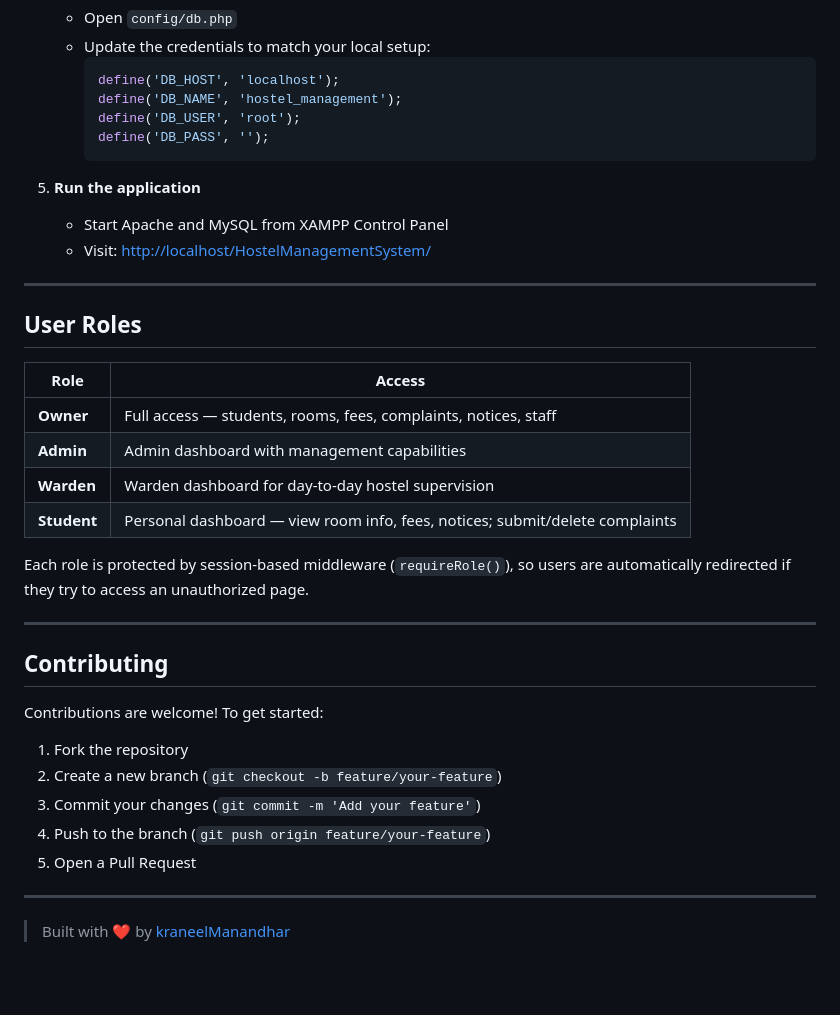
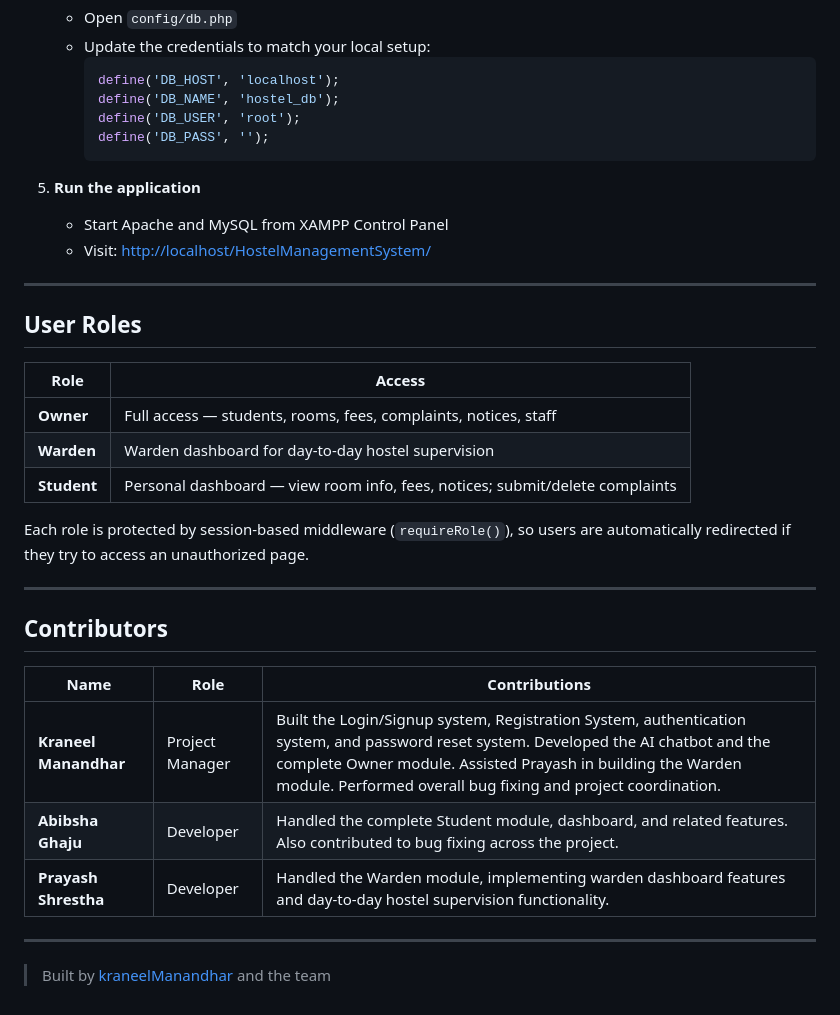
Before and after one commit to kraneelManandhar/HostelManagementSystem, a Markdown page: README.md, the part around one of its changes. Drawn GitHub-style; blank space fills up the shorter version.

Commit message:
Revise README for clarity and accuracy
Updated user roles and contributors sections, modified project description, and changed database name in configuration instructions.

````diff
--- a/README.md
+++ b/README.md
@@ -111,7 +112,7 @@ HostelManagementSystem/
    - Update the credentials to match your local setup:
      ```php
      define('DB_HOST', 'localhost');
-     define('DB_NAME', 'hostel_management');
+     define('DB_NAME', 'hostel_db');
      define('DB_USER', 'root');
      define('DB_PASS', '');
      ```
@@ -124,27 +125,24 @@ HostelManagementSystem/
 
 ## User Roles
 
-| Role    | Access                                                                 |
-|---------|------------------------------------------------------------------------|
-| **Owner**   | Full access — students, rooms, fees, complaints, notices, staff    |
-| **Admin**   | Admin dashboard with management capabilities                       |
-| **Warden**  | Warden dashboard for day-to-day hostel supervision                 |
-| **Student** | Personal dashboard — view room info, fees, notices; submit/delete complaints |
+| Role        | Access                                                                                       |
+|-------------|----------------------------------------------------------------------------------------------|
+| **Owner**   | Full access — students, rooms, fees, complaints, notices, staff                              |
+| **Warden**  | Warden dashboard for day-to-day hostel supervision                                           |
+| **Student** | Personal dashboard — view room info, fees, notices; submit/delete complaints                 |
 
 Each role is protected by session-based middleware (`requireRole()`), so users are automatically redirected if they try to access an unauthorized page.
 
 ---
 
-## Contributing
+## Contributors
 
-Contributions are welcome! To get started:
-
-1. Fork the repository
-2. Create a new branch (`git checkout -b feature/your-feature`)
-3. Commit your changes (`git commit -m 'Add your feature'`)
-4. Push to the branch (`git push origin feature/your-feature`)
-5. Open a Pull Request
+| Name | Role | Contributions |
+|------|------|---------------|
+| **Kraneel Manandhar** | Project Manager | Built the Login/Signup system, Registration System, authentication system, and password reset system. Developed the AI chatbot and the complete Owner module. Assisted Prayash in building the Warden module. Performed overall bug fixing and project coordination. |
+| **Abibsha Ghaju** | Developer | Handled the complete Student module, dashboard, and related features. Also contributed to bug fixing across the project. |
+| **Prayash Shrestha** | Developer | Handled the Warden module, implementing warden dashboard features and day-to-day hostel supervision functionality. |
 
 ---
 
-> Built with ❤️ by [kraneelManandhar](https://github.com/kraneelManandhar)
+> Built by [kraneelManandhar](https://github.com/kraneelManandhar) and the team
````
Also changed, not shown: other parts of README.md (+5 -4 lines).
